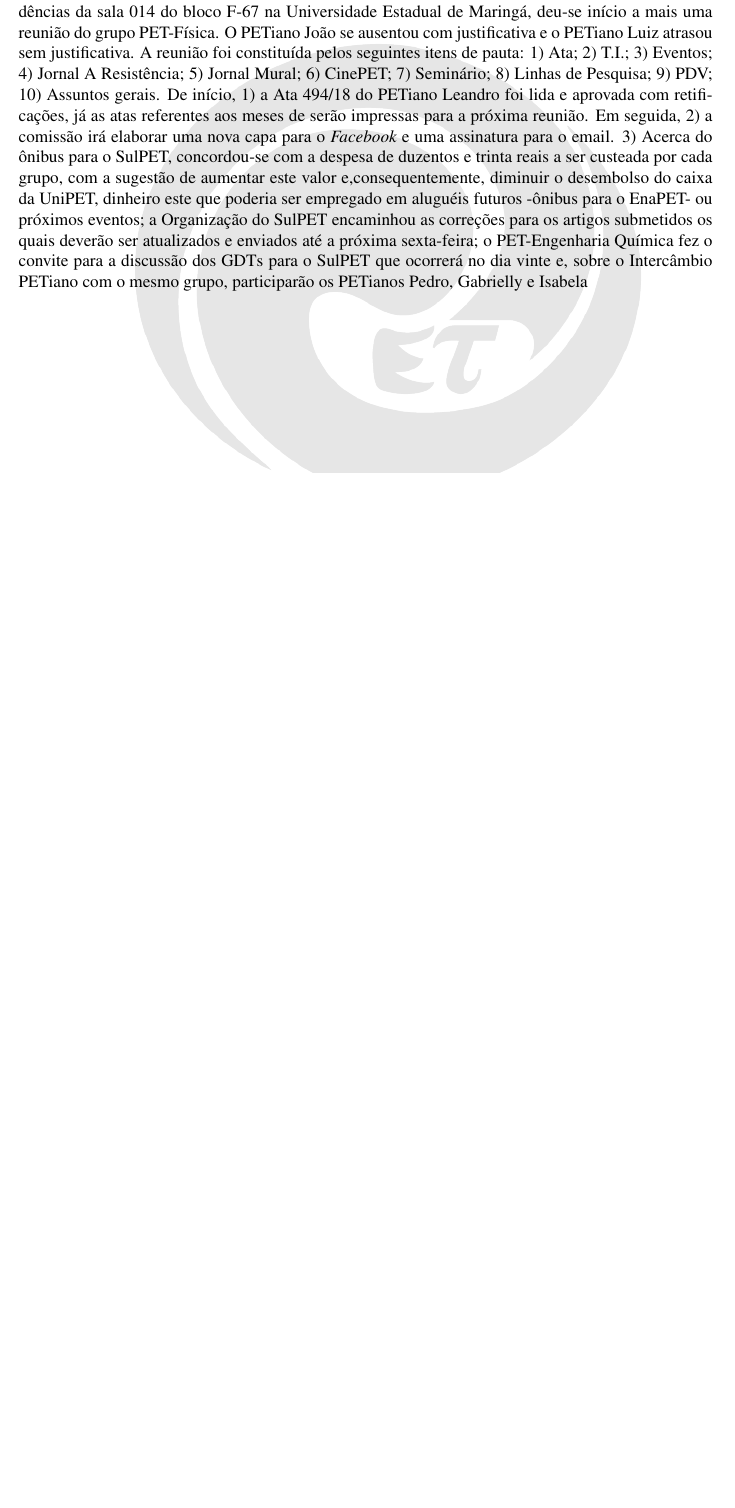
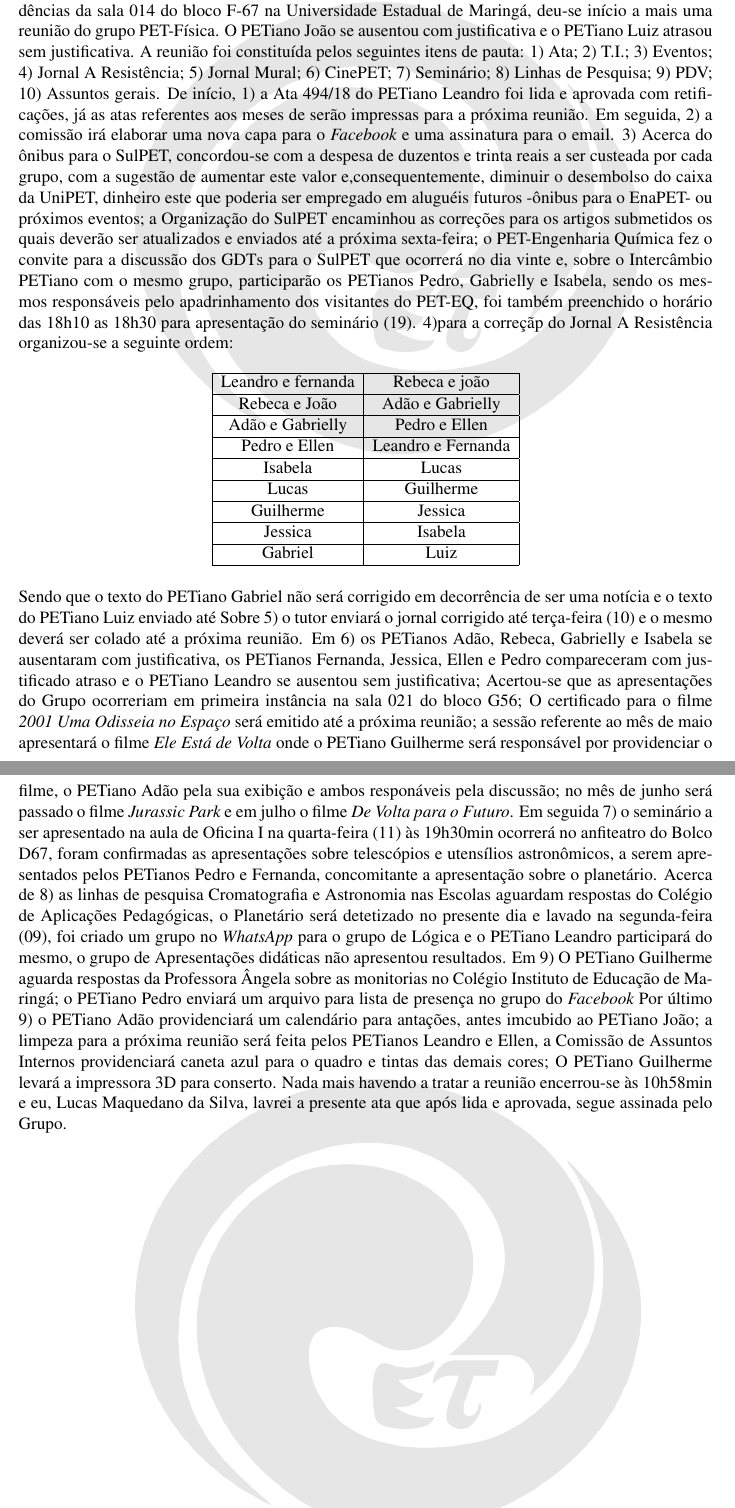
Before and after one commit to slmaquedano/teste, a LaTeX document (teste.tex): part of the page before the commit and two parts of pages 1 and 2 of 2 after it, the two joined at a grey line, cut so that both start at the same text, the shorter picture padded with empty space. Compiled offline with pdfLaTeX.

Commit message:
ata concluida

```diff
--- a/teste.tex
+++ b/teste.tex
@@ -3,7 +3,7 @@
 \usepackage[T1]{fontenc}            %permite acentuação
 \usepackage[utf8]{inputenc}         %idem anterior
 %\usepackage[margin= 2.5cm]{geometry}%define o tamanho das margens
-\usepackage[hmargin=2cm,vmargin=1.0cm,bmargin=2cm]{geometry}
+\usepackage[hmargin=2cm,vmargin=2.0cm,bmargin=2cm]{geometry}
 \usepackage{times}
 \usepackage{graphicx}               %inclusão de figuras
 \usepackage{multirow}               %permite juntar linhas de uma tabela
@@ -56,9 +56,34 @@ De início,
 Em seguida,
 2) a comissão irá elaborar uma nova capa para o {\itshape Facebook} e uma assinatura para o email.
 3) Acerca do ônibus para o SulPET, concordou-se com a despesa de duzentos e trinta reais a ser custeada por cada grupo, com a sugestão de aumentar este valor e,consequentemente, diminuir o desembolso do caixa da UniPET, dinheiro este que poderia ser empregado em aluguéis futuros -ônibus para o EnaPET- ou próximos eventos; a Organização do SulPET encaminhou as correções para os artigos submetidos
-os quais deverão ser atualizados e enviados até a próxima sexta-feira; o PET-Engenharia Química fez o convite para a discussão dos GDTs para o SulPET que ocorrerá no dia vinte e, sobre o Intercâmbio PETiano com o mesmo grupo, participarão os PETianos Pedro, Gabrielly e Isabela
+os quais deverão ser atualizados e enviados até a próxima sexta-feira; o PET-Engenharia Química fez o convite para a discussão dos GDTs para o SulPET que ocorrerá no dia vinte e, sobre o Intercâmbio PETiano com o mesmo grupo, participarão os PETianos Pedro, Gabrielly e Isabela, sendo os mesmos responsáveis pelo apadrinhamento dos visitantes do PET-EQ, foi também preenchido o horário das 18h10 as 18h30  para apresentação do seminário (19).
+4)para a correçãp do Jornal A Resistência organizou-se a seguinte ordem:
 
+\begin{table} [h!]
+\centering
+\begin{tabular}{|	c	|	c	|}
+\hline
+%$\Delta$ s' & $f$   \\ \hline
+Leandro e fernanda		&  Rebeca e joão    	\\ \hline
+Rebeca e João           & Adão e Gabrielly  	\\ \hline
+Adão e Gabrielly        & Pedro e Ellen  		\\ \hline
+Pedro e Ellen           & Leandro e Fernanda 	\\ \hline
+Isabela					& Lucas 				\\ \hline
+Lucas					& Guilherme 			\\ \hline
+Guilherme 				& Jessica 				\\ \hline
+Jessica 				& Isabela				\\ \hline
+Gabriel					& Luiz 					\\ \hline
+\end{tabular}
+\end{table}
 
+\noindent Sendo que o texto do PETiano Gabriel não será corrigido em decorrência de ser uma notícia e o texto do PETiano Luiz enviado até
+Sobre 5) o tutor enviará o jornal corrigido até terça-feira (10) e o mesmo deverá ser colado até a próxima reunião.
+Em 6) os PETianos Adão, Rebeca, Gabrielly e Isabela se ausentaram com justificativa, os PETianos Fernanda, Jessica, Ellen e Pedro compareceram com justificado atraso e o PETiano Leandro se ausentou sem justificativa; Acertou-se que as apresentações do Grupo ocorreriam em primeira instância na sala 021 do bloco G56; O certificado para o filme {\it 2001 Uma Odisseia no Espaço} será emitido até a próxima reunião; a sessão referente ao mês de maio apresentará o filme {\it Ele Está de Volta} onde o PETiano Guilherme será responsável por providenciar o filme, o PETiano Adão pela sua exibição e ambos responáveis pela discussão; no mês de junho será passado o filme {\it Jurassic Park} e em julho o filme {\it De Volta para o Futuro}.
+Em seguida 7) o seminário a ser apresentado na aula de Oficina I na quarta-feira (11) às 19h30min ocorrerá no anfiteatro do Bolco D67, foram confirmadas as apresentações sobre telescópios e utensílios astronômicos, a serem apresentados pelos PETianos Pedro e Fernanda, concomitante a apresentação sobre o planetário.
+Acerca de 8) as linhas de pesquisa  Cromatografia e Astronomia nas Escolas aguardam respostas do Colégio de Aplicações Pedagógicas, o Planetário  será detetizado no presente dia e lavado na segunda-feira (09), foi criado um grupo no {\it WhatsApp} para o grupo de Lógica e o PETiano Leandro participará do mesmo, o grupo de Apresentações didáticas não apresentou resultados.
+Em 9) O PETiano Guilherme aguarda respostas da Professora Ângela sobre as monitorias no Colégio Instituto de Educação de Maringá; o PETiano Pedro enviará um arquivo para lista de presença no grupo do {\it Facebook}
+Por último 9) o PETiano Adão providenciará um calendário para antações, antes imcubido ao PETiano João; a limpeza para a próxima reunião será feita pelos PETianos Leandro e Ellen, a Comissão de Assuntos Internos providenciará caneta azul para o quadro e tintas das demais cores; O PETiano Guilherme levará a impressora 3D para conserto.
+Nada mais havendo a tratar a reunião encerrou-se às 10h58min e eu, Lucas Maquedano da Silva, lavrei a presente ata que após lida e aprovada, segue assinada pelo Grupo.
 
 
 \vfill
```
Also changed, not shown: teste.pdf, 1 other file.
